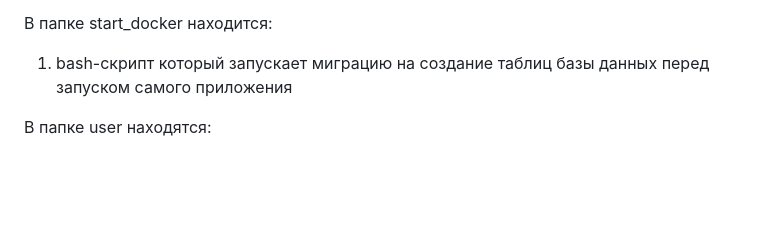
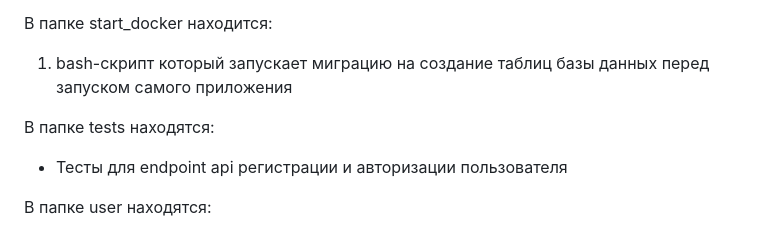
Before and after one commit to Victor-Krupeichenko/weather-widget_fastapi, a Markdown page: README.md, the part around the change. Rendered like a GitHub page; blank space fills up the shorter version.

```diff
--- a/README.md
+++ b/README.md
@@ -71,6 +71,9 @@ SECRET_KEY_SESSIONS=свой_секретный_ключ для сессии
 B папке start_docker находится:
 1. bash-скрипт который запускает миграцию на создание таблиц базы данных перед запуском самого приложения
 
+В папке tests находятся:
+- Тесты для endpoint api регистрации и авторизации пользователя
+
 В папке user находятся:
 1. current_user.py - получение текущего пользователя и с вспомогательной функцией
 2. get_token.py - создание токена(для регистрации пользователя), запись токена в cookies и удаление токена из cookies(при выходе пользователя)
```
